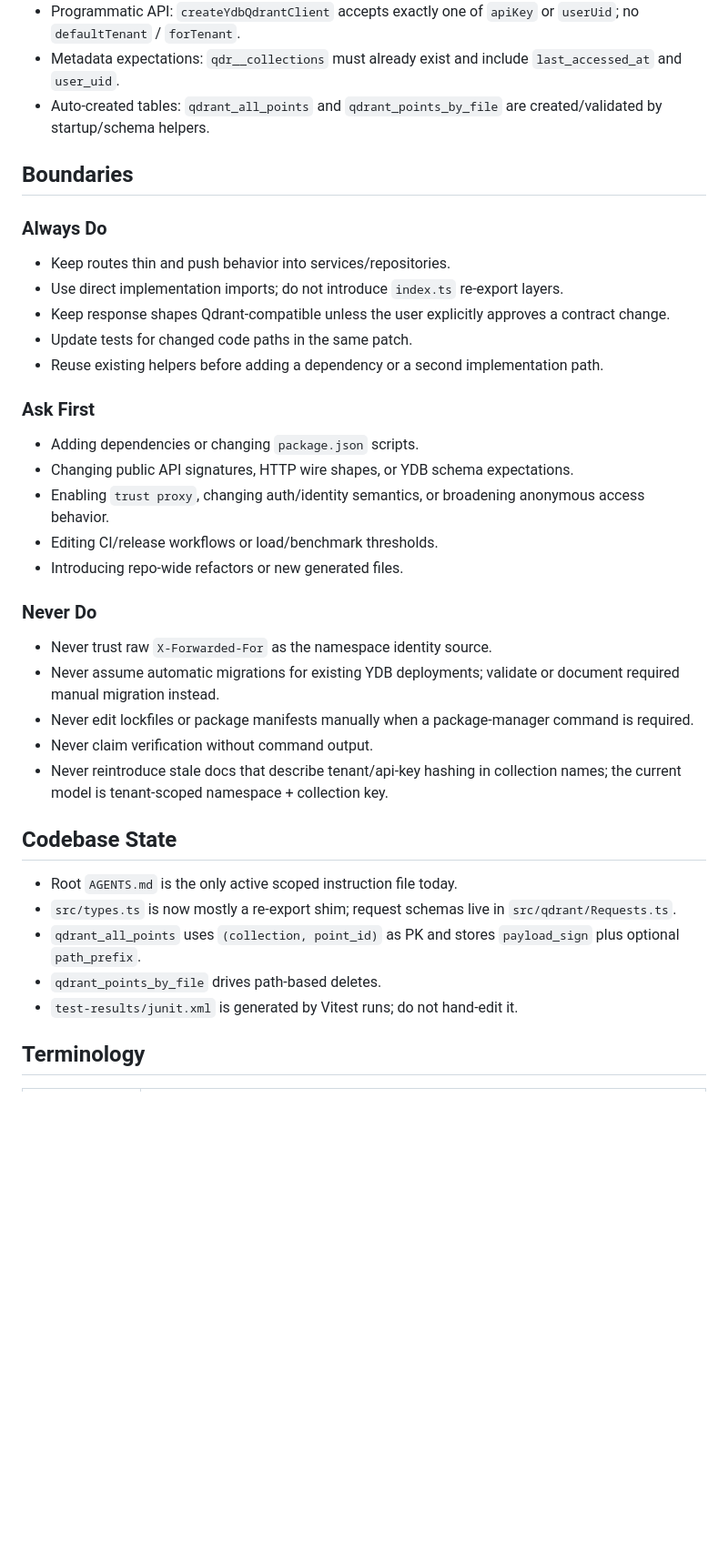
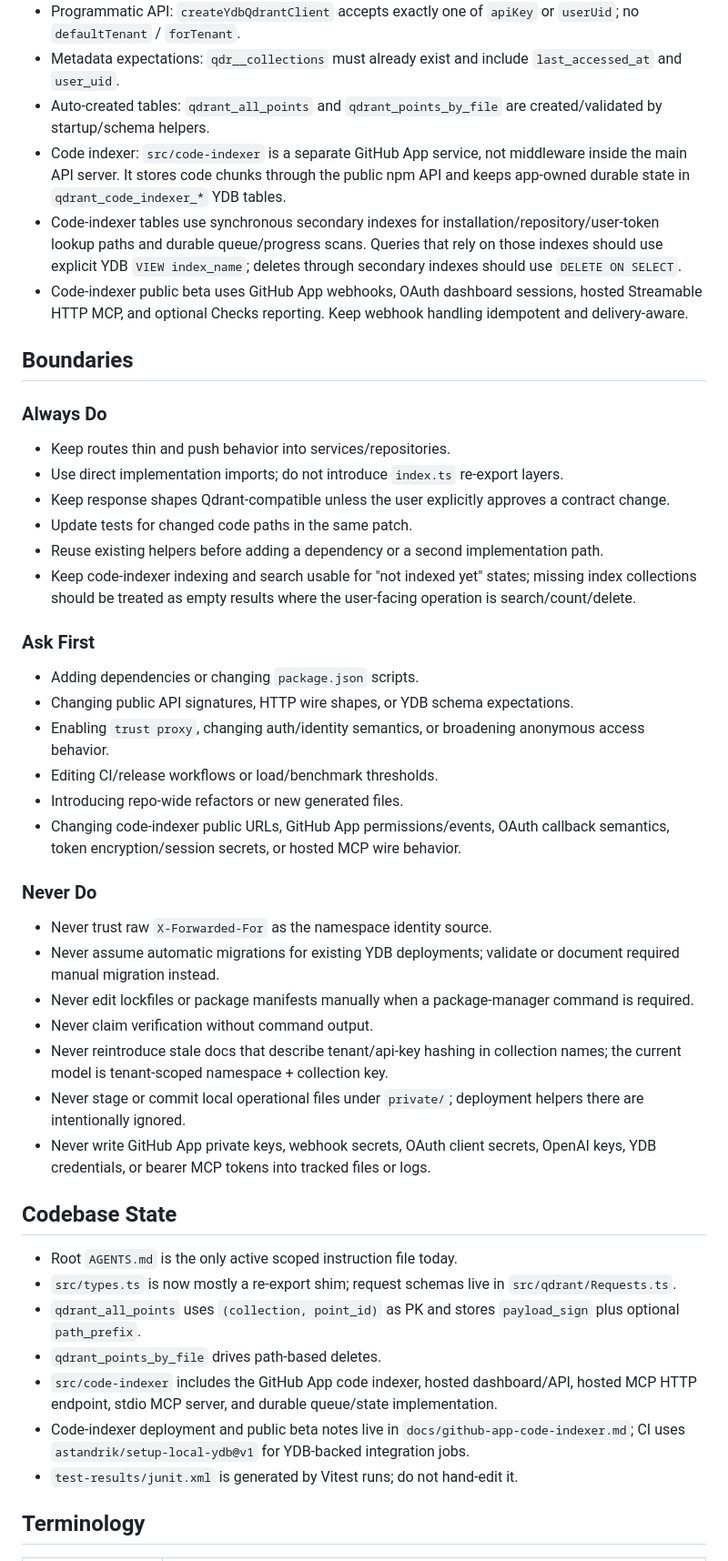
Before and after one commit to astandrik/ydb-qdrant, a Markdown page: AGENTS.md, the part around one of its changes. Shown at 91% size. Drawn GitHub-style; blank space fills up the shorter version.

Commit message:
Update agent guidance for code indexer

```diff
--- a/AGENTS.md
+++ b/AGENTS.md
@@ -94,6 +106,9 @@ README.md                  Public usage and API documentation
 - Programmatic API: `createYdbQdrantClient` accepts exactly one of `apiKey` or `userUid`; no `defaultTenant` / `forTenant`.
 - Metadata expectations: `qdr__collections` must already exist and include `last_accessed_at` and `user_uid`.
 - Auto-created tables: `qdrant_all_points` and `qdrant_points_by_file` are created/validated by startup/schema helpers.
+- Code indexer: `src/code-indexer` is a separate GitHub App service, not middleware inside the main API server. It stores code chunks through the public npm API and keeps app-owned durable state in `qdrant_code_indexer_*` YDB tables.
+- Code-indexer tables use synchronous secondary indexes for installation/repository/user-token lookup paths and durable queue/progress scans. Queries that rely on those indexes should use explicit YDB `VIEW index_name`; deletes through secondary indexes should use `DELETE ON SELECT`.
+- Code-indexer public beta uses GitHub App webhooks, OAuth dashboard sessions, hosted Streamable HTTP MCP, and optional Checks reporting. Keep webhook handling idempotent and delivery-aware.
 
 ## Boundaries
 
@@ -103,6 +118,7 @@ README.md                  Public usage and API documentation
 - Keep response shapes Qdrant-compatible unless the user explicitly approves a contract change.
 - Update tests for changed code paths in the same patch.
 - Reuse existing helpers before adding a dependency or a second implementation path.
+- Keep code-indexer indexing and search usable for "not indexed yet" states; missing index collections should be treated as empty results where the user-facing operation is search/count/delete.
 
 ### Ask First
 - Adding dependencies or changing `package.json` scripts.
@@ -110,6 +126,7 @@ README.md                  Public usage and API documentation
 - Enabling `trust proxy`, changing auth/identity semantics, or broadening anonymous access behavior.
 - Editing CI/release workflows or load/benchmark thresholds.
 - Introducing repo-wide refactors or new generated files.
+- Changing code-indexer public URLs, GitHub App permissions/events, OAuth callback semantics, token encryption/session secrets, or hosted MCP wire behavior.
 
 ### Never Do
 - Never trust raw `X-Forwarded-For` as the namespace identity source.
@@ -117,6 +134,8 @@ README.md                  Public usage and API documentation
 - Never edit lockfiles or package manifests manually when a package-manager command is required.
 - Never claim verification without command output.
 - Never reintroduce stale docs that describe tenant/api-key hashing in collection names; the current model is tenant-scoped namespace + collection key.
+- Never stage or commit local operational files under `private/`; deployment helpers there are intentionally ignored.
+- Never write GitHub App private keys, webhook secrets, OAuth client secrets, OpenAI keys, YDB credentials, or bearer MCP tokens into tracked files or logs.
 
 ## Codebase State
 
@@ -124,6 +143,8 @@ README.md                  Public usage and API documentation
 - `src/types.ts` is now mostly a re-export shim; request schemas live in `src/qdrant/Requests.ts`.
 - `qdrant_all_points` uses `(collection, point_id)` as PK and stores `payload_sign` plus optional `path_prefix`.
 - `qdrant_points_by_file` drives path-based deletes.
+- `src/code-indexer` includes the GitHub App code indexer, hosted dashboard/API, hosted MCP HTTP endpoint, stdio MCP server, and durable queue/state implementation.
+- Code-indexer deployment and public beta notes live in `docs/github-app-code-indexer.md`; CI uses `astandrik/setup-local-ydb@v1` for YDB-backed integration jobs.
 - `test-results/junit.xml` is generated by Vitest runs; do not hand-edit it.
 
 ## Terminology
```
Also changed, not shown: other parts of AGENTS.md (+16 -1 lines).
